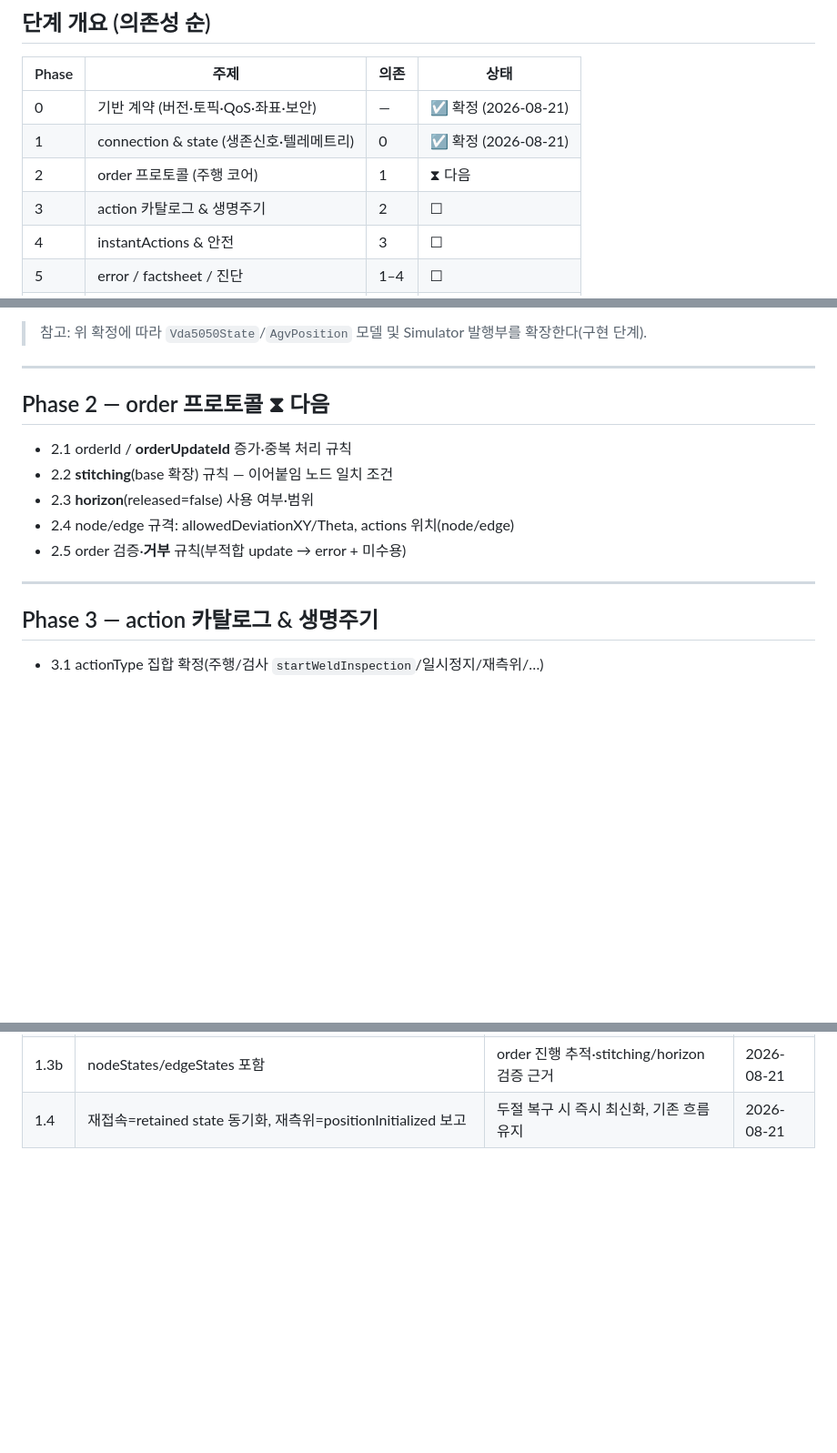
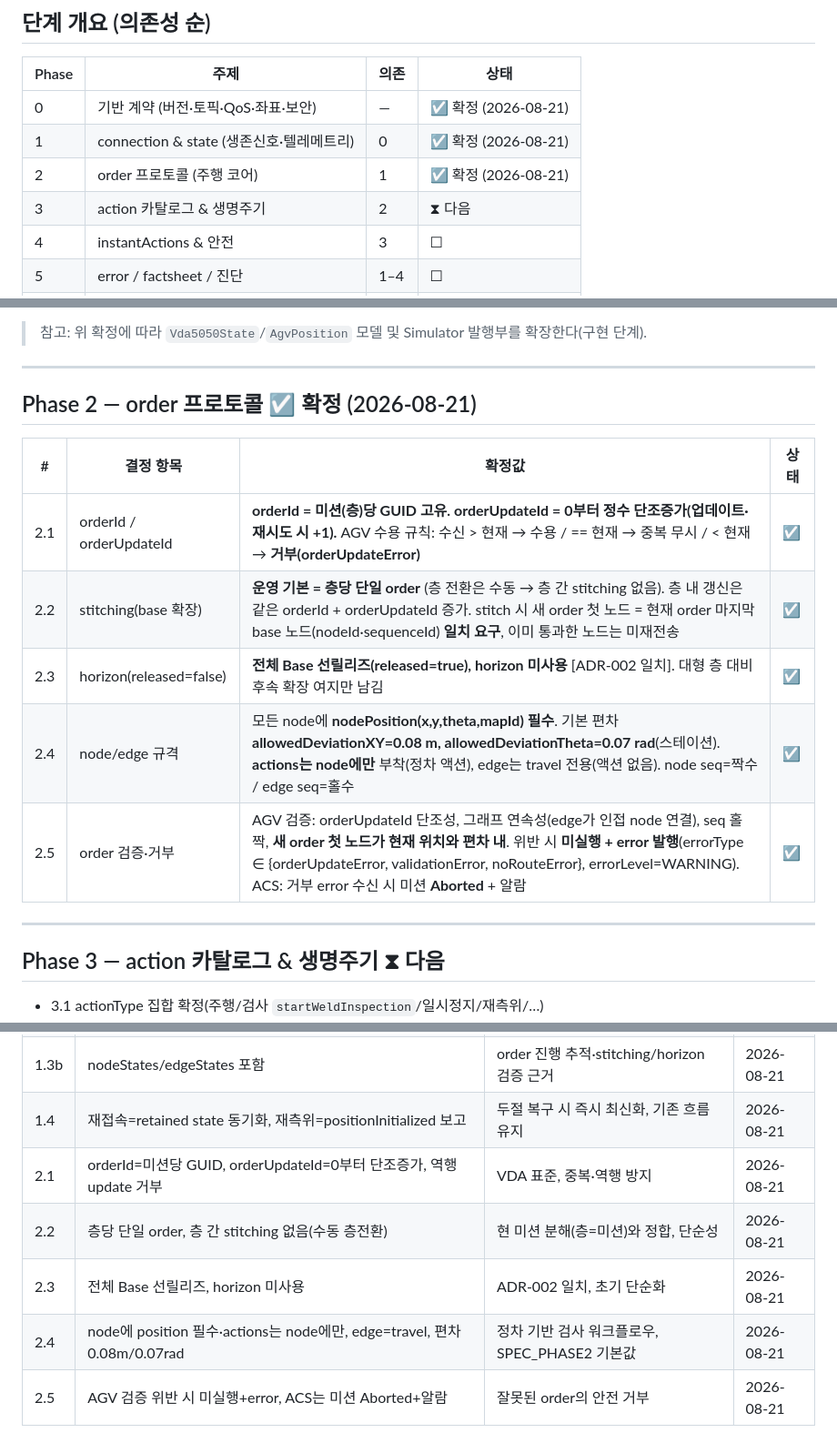
Before and after one commit to gony0811/HD_ACS, a Markdown page: docs/VDA5050_SPEC_PLAN.md, 3 parts joined by grey strips. Shown at 91% size. Rendered like a GitHub page; blank space fills up the shorter version.

Commit message:
VDA5050 plan: finalize Phase 2 order protocol decisions
Record Phase 2 (recommended) decisions: orderId/orderUpdateId rules with
monotonic-update rejection, per-floor single order (no cross-floor
stitching), full base pre-release with no horizon, node/edge spec
(position on nodes, actions on nodes only, default deviations), and order
validation/rejection with error handling. Advance Phase 3 to next.

Co-Authored-By: Claude Opus 4.8 <noreply@anthropic.com>
Claude-Session: https://claude.ai/code/session_01TXJXLj7N2HF2Q47yDfRc5q

```diff
--- a/docs/VDA5050_SPEC_PLAN.md
+++ b/docs/VDA5050_SPEC_PLAN.md
@@ -38,8 +38,8 @@ action 카탈로그·생명주기 · instantActions 집합 · error 카탈로그
 |---|---|---|---|
 | 0 | 기반 계약 (버전·토픽·QoS·좌표·보안) | — | ☑ 확정 (2026-08-21) |
 | 1 | connection & state (생존신호·텔레메트리) | 0 | ☑ 확정 (2026-08-21) |
-| 2 | order 프로토콜 (주행 코어) | 1 | ⧗ 다음 |
-| 3 | action 카탈로그 & 생명주기 | 2 | ☐ |
+| 2 | order 프로토콜 (주행 코어) | 1 | ☑ 확정 (2026-08-21) |
+| 3 | action 카탈로그 & 생명주기 | 2 | ⧗ 다음 |
 | 4 | instantActions & 안전 | 3 | ☐ |
 | 5 | error / factsheet / 진단 | 1–4 | ☐ |
 | 6 | 검증 & 적합성 | 전체 | ☐ |
@@ -92,17 +92,19 @@ action 카탈로그·생명주기 · instantActions 집합 · error 카탈로그
 
 ---
 
-## Phase 2 — order 프로토콜 ⧗ 다음
+## Phase 2 — order 프로토콜 ☑ 확정 (2026-08-21)
 
-- 2.1 orderId / **orderUpdateId** 증가·중복 처리 규칙
-- 2.2 **stitching**(base 확장) 규칙 — 이어붙임 노드 일치 조건
-- 2.3 **horizon**(released=false) 사용 여부·범위
-- 2.4 node/edge 규격: allowedDeviationXY/Theta, actions 위치(node/edge)
-- 2.5 order 검증·**거부** 규칙(부적합 update → error + 미수용)
+| # | 결정 항목 | **확정값** | 상태 |
+|---|---|---|---|
+| 2.1 | orderId / orderUpdateId | **orderId = 미션(층)당 GUID 고유. orderUpdateId = 0부터 정수 단조증가(업데이트·재시도 시 +1).** AGV 수용 규칙: 수신 > 현재 → 수용 / == 현재 → 중복 무시 / < 현재 → **거부(orderUpdateError)** | ☑ |
+| 2.2 | stitching(base 확장) | **운영 기본 = 층당 단일 order** (층 전환은 수동 → 층 간 stitching 없음). 층 내 갱신은 같은 orderId + orderUpdateId 증가. stitch 시 새 order 첫 노드 = 현재 order 마지막 base 노드(nodeId·sequenceId) **일치 요구**, 이미 통과한 노드는 미재전송 | ☑ |
+| 2.3 | horizon(released=false) | **전체 Base 선릴리즈(released=true), horizon 미사용** [ADR-002 일치]. 대형 층 대비 후속 확장 여지만 남김 | ☑ |
+| 2.4 | node/edge 규격 | 모든 node에 **nodePosition(x,y,theta,mapId) 필수**. 기본 편차 **allowedDeviationXY=0.08 m, allowedDeviationTheta=0.07 rad**(스테이션). **actions는 node에만** 부착(정차 액션), edge는 travel 전용(액션 없음). node seq=짝수 / edge seq=홀수 | ☑ |
+| 2.5 | order 검증·거부 | AGV 검증: orderUpdateId 단조성, 그래프 연속성(edge가 인접 node 연결), seq 홀짝, **새 order 첫 노드가 현재 위치와 편차 내**. 위반 시 **미실행 + error 발행**(errorType ∈ {orderUpdateError, validationError, noRouteError}, errorLevel=WARNING). ACS: 거부 error 수신 시 미션 **Aborted** + 알람 | ☑ |
 
 ---
 
-## Phase 3 — action 카탈로그 & 생명주기 <!-- 대기 -->
+## Phase 3 — action 카탈로그 & 생명주기 ⧗ 다음
 
 - 3.1 actionType 집합 확정(주행/검사 `startWeldInspection`/일시정지/재측위/…)
 - 3.2 각 action의 blockingType(HARD/SOFT/NONE) · **파라미터 스키마**
@@ -158,3 +160,8 @@ action 카탈로그·생명주기 · instantActions 집합 · error 카탈로그
 | 1.3 | state 필드 = 운영 서브셋 (loads/maps/zoneSetId 등 제외) | VDA 필수 + 운영 필요분만, 구현·검증 부담 최소 | 2026-08-21 |
 | 1.3b | nodeStates/edgeStates 포함 | order 진행 추적·stitching/horizon 검증 근거 | 2026-08-21 |
 | 1.4 | 재접속=retained state 동기화, 재측위=positionInitialized 보고 | 두절 복구 시 즉시 최신화, 기존 흐름 유지 | 2026-08-21 |
+| 2.1 | orderId=미션당 GUID, orderUpdateId=0부터 단조증가, 역행 update 거부 | VDA 표준, 중복·역행 방지 | 2026-08-21 |
+| 2.2 | 층당 단일 order, 층 간 stitching 없음(수동 층전환) | 현 미션 분해(층=미션)와 정합, 단순성 | 2026-08-21 |
+| 2.3 | 전체 Base 선릴리즈, horizon 미사용 | ADR-002 일치, 초기 단순화 | 2026-08-21 |
+| 2.4 | node에 position 필수·actions는 node에만, edge=travel, 편차 0.08m/0.07rad | 정차 기반 검사 워크플로우, SPEC_PHASE2 기본값 | 2026-08-21 |
+| 2.5 | AGV 검증 위반 시 미실행+error, ACS는 미션 Aborted+알람 | 잘못된 order의 안전 거부 | 2026-08-21 |
```
